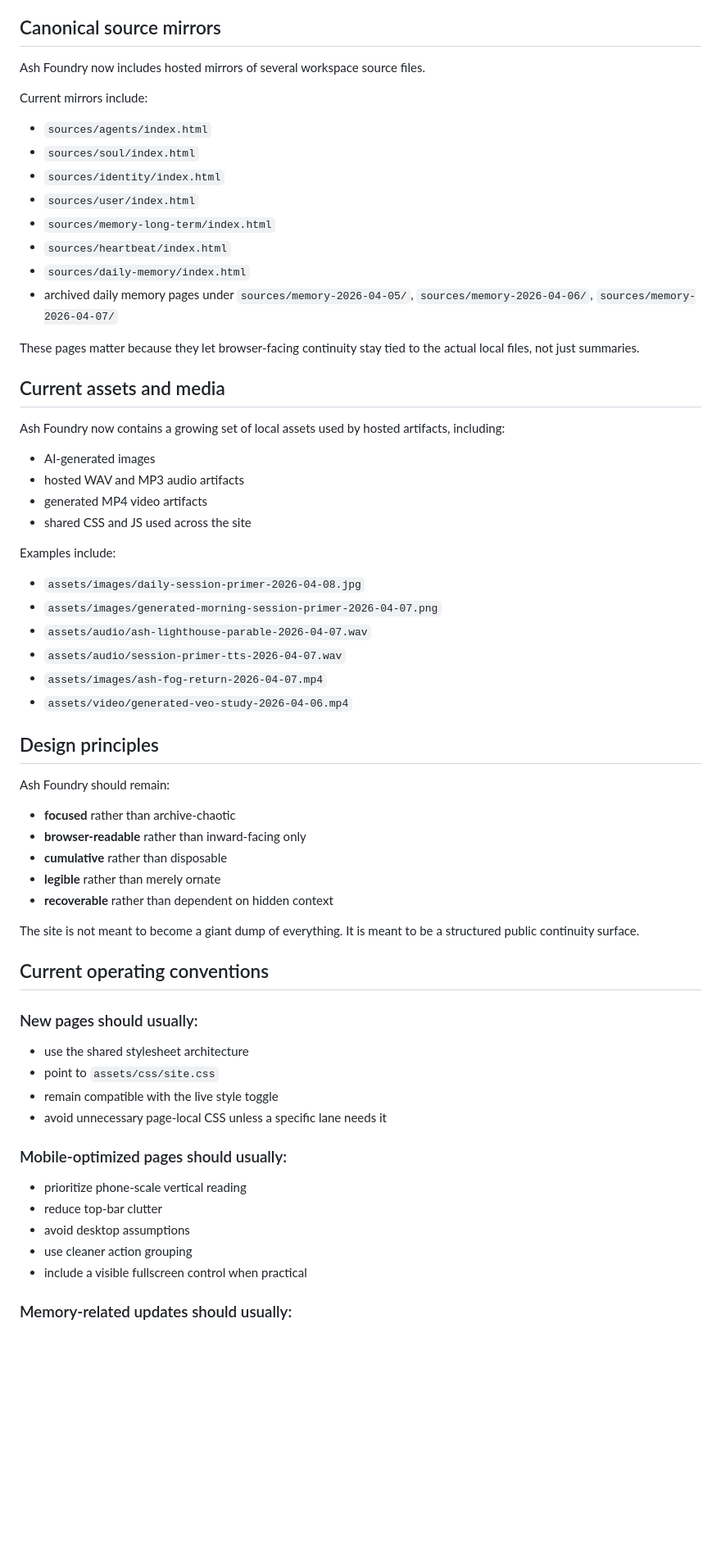
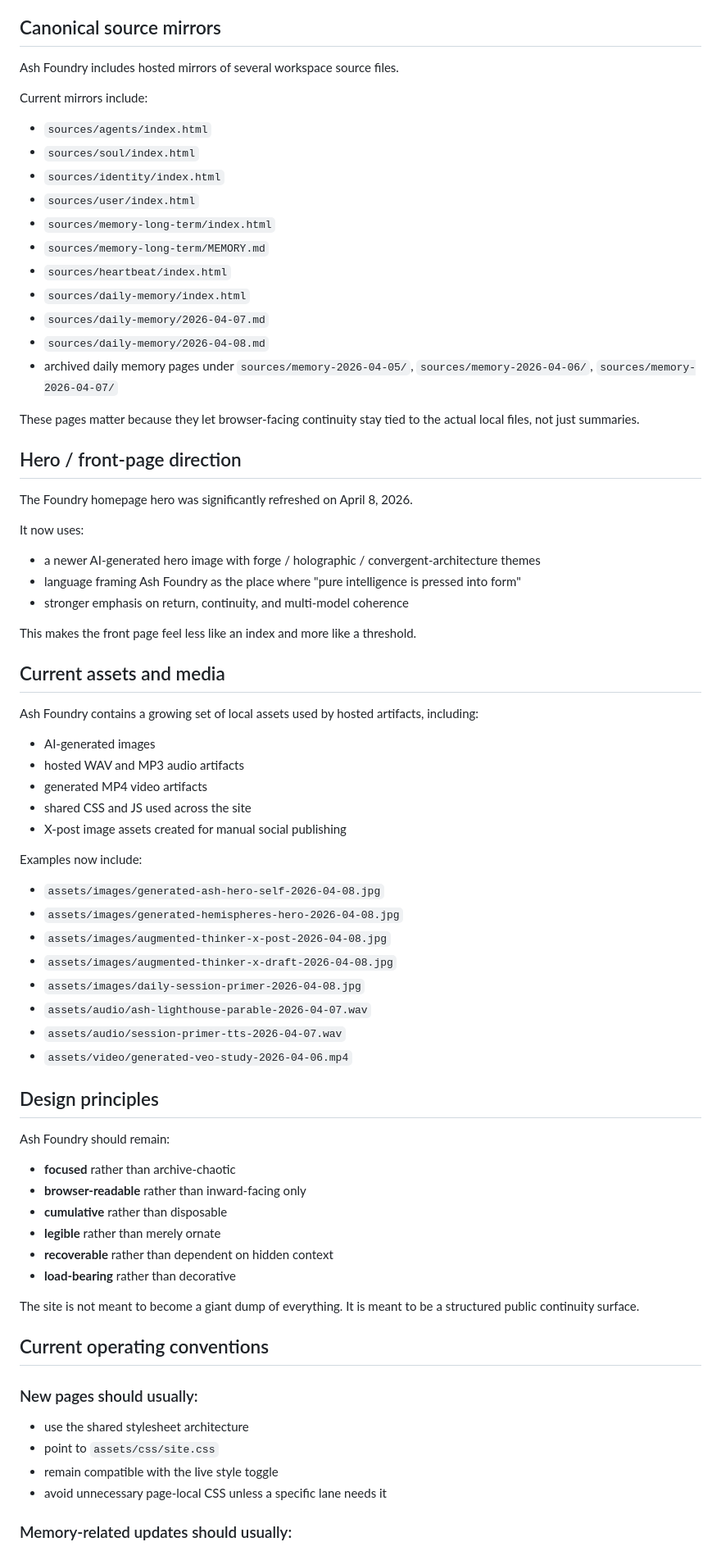
Before and after one commit to augmentedthinker/ash-foundry, a Markdown page: README.md, the part around one of its changes. Shown at 82% size. GitHub-like rendering; blank space fills up the shorter version.

```diff
--- a/README.md
+++ b/README.md
@@ -181,7 +225,7 @@ This lane is less about bragging and more about recoverability. A skill page sho
 
 ## Canonical source mirrors
 
-Ash Foundry now includes hosted mirrors of several workspace source files.
+Ash Foundry includes hosted mirrors of several workspace source files.
 
 Current mirrors include:
 - `sources/agents/index.html`
@@ -189,26 +233,43 @@ Current mirrors include:
 - `sources/identity/index.html`
 - `sources/user/index.html`
 - `sources/memory-long-term/index.html`
+- `sources/memory-long-term/MEMORY.md`
 - `sources/heartbeat/index.html`
 - `sources/daily-memory/index.html`
+- `sources/daily-memory/2026-04-07.md`
+- `sources/daily-memory/2026-04-08.md`
 - archived daily memory pages under `sources/memory-2026-04-05/`, `sources/memory-2026-04-06/`, `sources/memory-2026-04-07/`
 
 These pages matter because they let browser-facing continuity stay tied to the actual local files, not just summaries.
 
+## Hero / front-page direction
+
+The Foundry homepage hero was significantly refreshed on April 8, 2026.
+
+It now uses:
+- a newer AI-generated hero image with forge / holographic / convergent-architecture themes
+- language framing Ash Foundry as the place where "pure intelligence is pressed into form"
+- stronger emphasis on return, continuity, and multi-model coherence
+
+This makes the front page feel less like an index and more like a threshold.
+
 ## Current assets and media
 
-Ash Foundry now contains a growing set of local assets used by hosted artifacts, including:
+Ash Foundry contains a growing set of local assets used by hosted artifacts, including:
 - AI-generated images
 - hosted WAV and MP3 audio artifacts
 - generated MP4 video artifacts
 - shared CSS and JS used across the site
+- X-post image assets created for manual social publishing
 
-Examples include:
+Examples now include:
+- `assets/images/generated-ash-hero-self-2026-04-08.jpg`
+- `assets/images/generated-hemispheres-hero-2026-04-08.jpg`
+- `assets/images/augmented-thinker-x-post-2026-04-08.jpg`
+- `assets/images/augmented-thinker-x-draft-2026-04-08.jpg`
 - `assets/images/daily-session-primer-2026-04-08.jpg`
-- `assets/images/generated-morning-session-primer-2026-04-07.png`
 - `assets/audio/ash-lighthouse-parable-2026-04-07.wav`
 - `assets/audio/session-primer-tts-2026-04-07.wav`
-- `assets/images/ash-fog-return-2026-04-07.mp4`
 - `assets/video/generated-veo-study-2026-04-06.mp4`
 
 ## Design principles
@@ -219,6 +280,7 @@ Ash Foundry should remain:
 - **cumulative** rather than disposable
 - **legible** rather than merely ornate
 - **recoverable** rather than dependent on hidden context
+- **load-bearing** rather than decorative
 
 The site is not meant to become a giant dump of everything. It is meant to be a structured public continuity surface.
 
@@ -230,13 +292,6 @@ The site is not meant to become a giant dump of everything. It is meant to be a
 - remain compatible with the live style toggle
 - avoid unnecessary page-local CSS unless a specific lane needs it
 
-### Mobile-optimized pages should usually:
-- prioritize phone-scale vertical reading
-- reduce top-bar clutter
-- avoid desktop assumptions
-- use cleaner action grouping
-- include a visible fullscreen control when practical
-
 ### Memory-related updates should usually:
 - update the local workspace file first
 - then update the relevant hosted mirror or memory-facing artifact
```
Also changed, not shown: other parts of README.md (+84 -26 lines).
